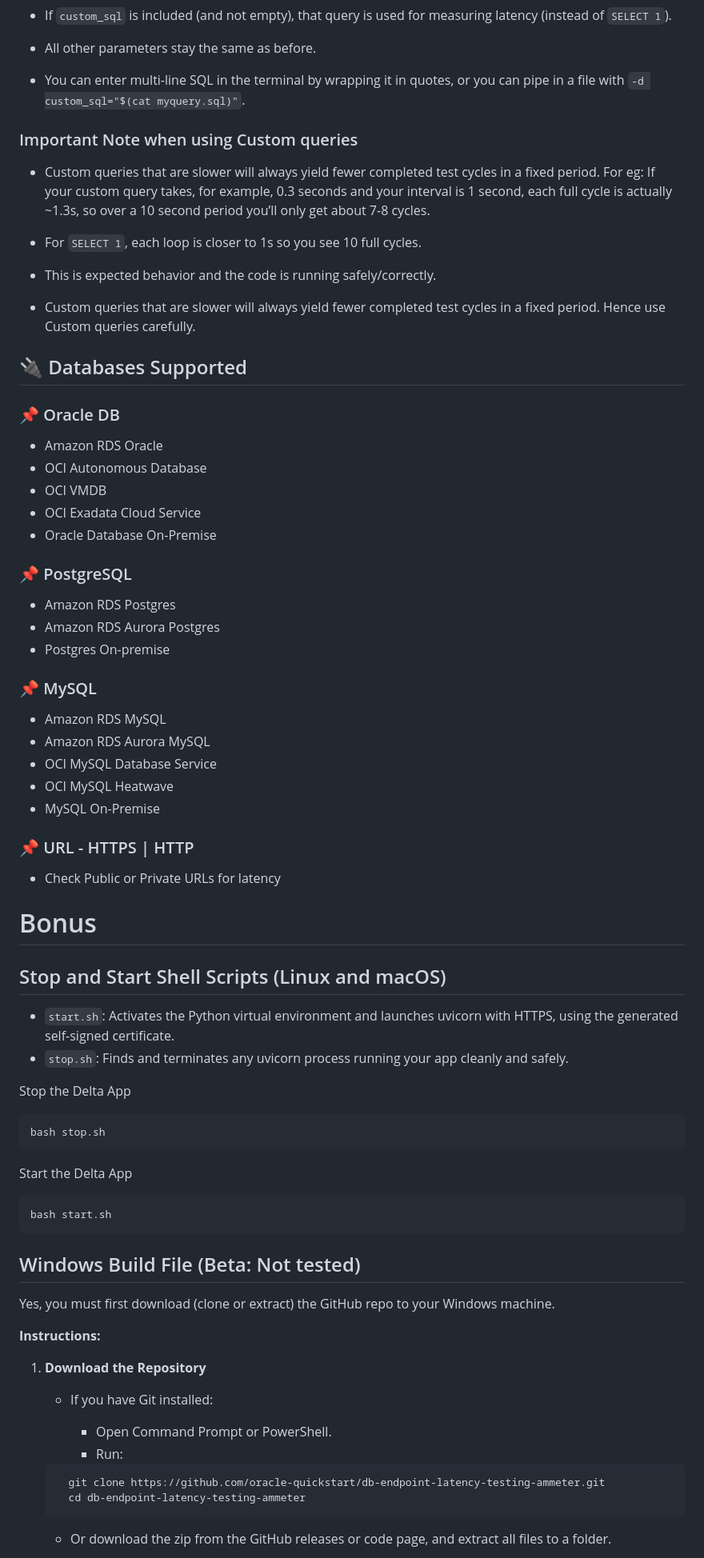
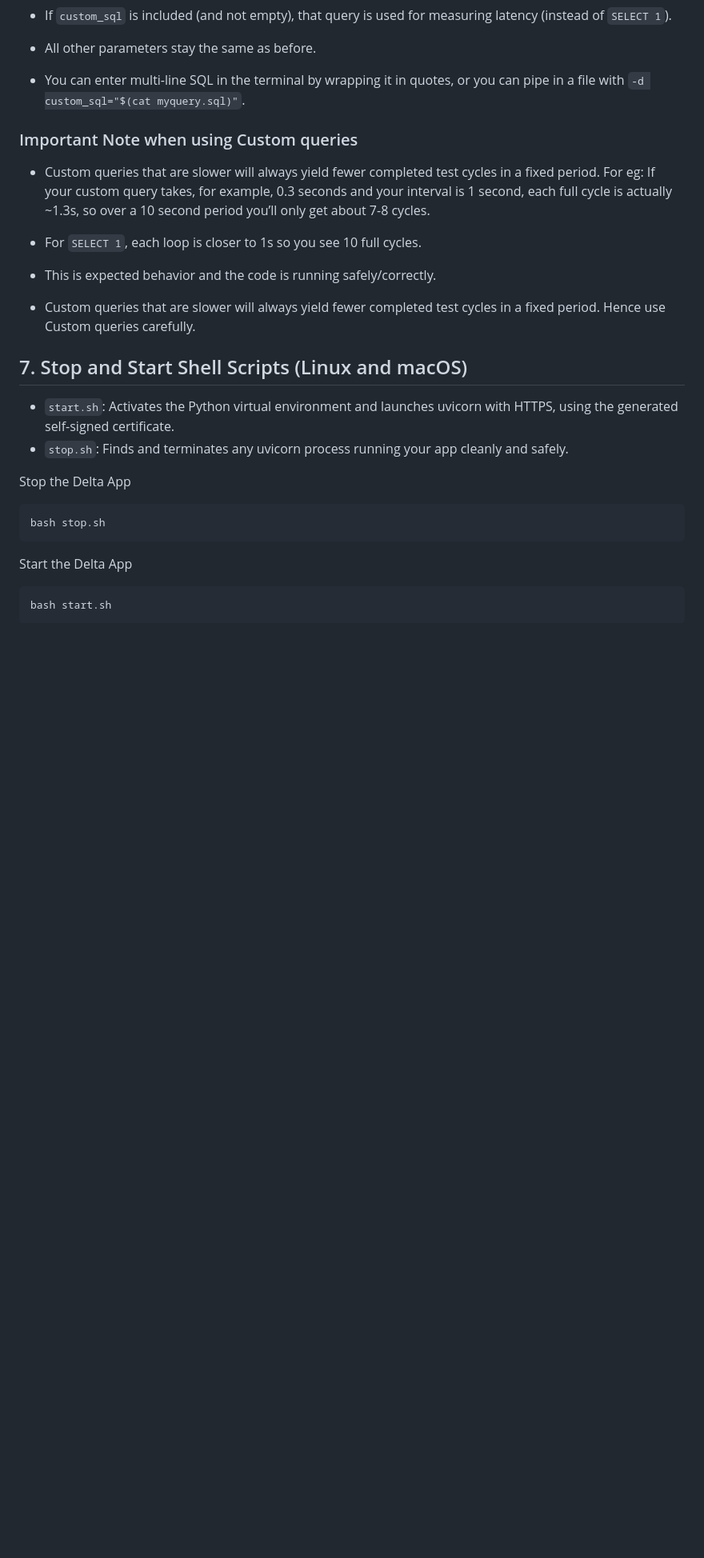
Before and after one commit to oracle-quickstart/db-endpoint-latency-testing-ammeter, a Markdown page: README.md, the part around the change printed below. Shown: that part at 80% size. GitHub-like rendering; blank space fills up the shorter version.

````diff
--- a/README.md
+++ b/README.md
@@ -80,32 +139,8 @@ curl -u admin:abcd1234 -X POST https://localhost:8000/api/test-latency \
 
 - Custom queries that are slower will always yield fewer completed test cycles in a fixed period. Hence use Custom queries carefully.
 
-##  🔌 Databases Supported
 
-### 📌 Oracle DB
-- Amazon RDS Oracle
-- OCI Autonomous Database
-- OCI VMDB
-- OCI Exadata Cloud Service
-- Oracle Database On-Premise
-
-### 📌 PostgreSQL
-- Amazon RDS Postgres
-- Amazon RDS Aurora Postgres
-- Postgres On-premise
-
-### 📌 MySQL
-- Amazon RDS MySQL
-- Amazon RDS Aurora MySQL
-- OCI MySQL Database Service
-- OCI MySQL Heatwave
-- MySQL On-Premise
-
-### 📌 URL - HTTPS | HTTP
-- Check Public or Private URLs for latency
-
-# Bonus
-## Stop and Start Shell Scripts (Linux and macOS) ##
+## 7. Stop and Start Shell Scripts (Linux and macOS) ##
 
 - `start.sh`: Activates the Python virtual environment and launches uvicorn with HTTPS, using the generated self-signed certificate.
 - `stop.sh`: Finds and terminates any uvicorn process running your app cleanly and safely.
@@ -118,22 +153,3 @@ Start the Delta App
 ```bash
 bash start.sh
 ```
-## Windows Build File (Beta: Not tested)
-
-Yes, you must first download (clone or extract) the GitHub repo to your Windows machine.
-
-__Instructions:__
-
-1. __Download the Repository__
-
-   - If you have Git installed:
-
-     - Open Command Prompt or PowerShell.
-     - Run:
-
-    ```javascript
-      git clone https://github.com/oracle-quickstart/db-endpoint-latency-testing-ammeter.git
-      cd db-endpoint-latency-testing-ammeter
-     ```
-   - Or download the zip from the GitHub releases or code page, and extract all files to a folder.
-
````
Also changed, not shown: other parts of README.md (+111 -31 lines).
